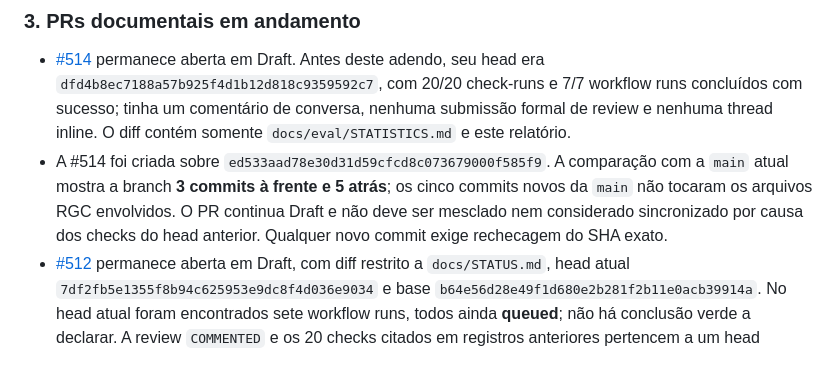
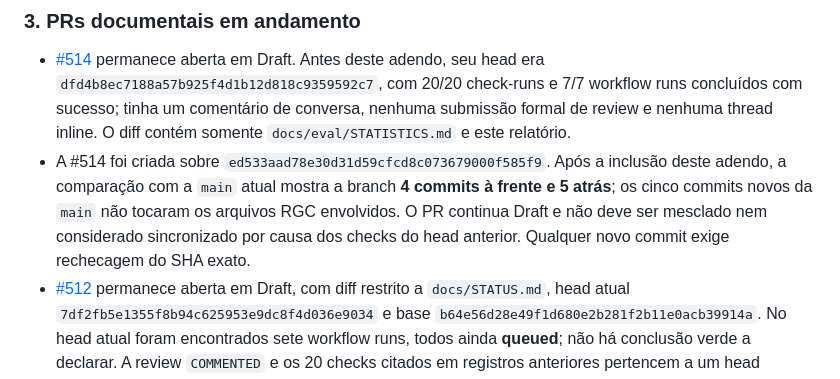
Before and after one commit to Ayorinha/ayorai-opensearch, a Markdown page: docs/audit/RGC-METHODOLOGY-AUDIT-2026-11-09.md, the part around the change. Rendered like a GitHub page.

Commit message:
docs(rgc): correct audit branch divergence count

```diff
--- a/docs/audit/RGC-METHODOLOGY-AUDIT-2026-11-09.md
+++ b/docs/audit/RGC-METHODOLOGY-AUDIT-2026-11-09.md
@@ -154,7 +154,7 @@ Este adendo atualiza os fatos de continuidade sem reescrever o snapshot de 2026-
 ### 3. PRs documentais em andamento
 
 - [#514](https://github.com/Ayorinha/ayorai-opensearch/pull/514) permanece aberta em Draft. Antes deste adendo, seu head era `dfd4b8ec7188a57b925f4d1b12d818c9359592c7`, com 20/20 check-runs e 7/7 workflow runs concluídos com sucesso; tinha um comentário de conversa, nenhuma submissão formal de review e nenhuma thread inline. O diff contém somente `docs/eval/STATISTICS.md` e este relatório.
-- A #514 foi criada sobre `ed533aad78e30d31d59cfcd8c073679000f585f9`. A comparação com a `main` atual mostra a branch **3 commits à frente e 5 atrás**; os cinco commits novos da `main` não tocaram os arquivos RGC envolvidos. O PR continua Draft e não deve ser mesclado nem considerado sincronizado por causa dos checks do head anterior. Qualquer novo commit exige rechecagem do SHA exato.
+- A #514 foi criada sobre `ed533aad78e30d31d59cfcd8c073679000f585f9`. Após a inclusão deste adendo, a comparação com a `main` atual mostra a branch **4 commits à frente e 5 atrás**; os cinco commits novos da `main` não tocaram os arquivos RGC envolvidos. O PR continua Draft e não deve ser mesclado nem considerado sincronizado por causa dos checks do head anterior. Qualquer novo commit exige rechecagem do SHA exato.
 - [#512](https://github.com/Ayorinha/ayorai-opensearch/pull/512) permanece aberta em Draft, com diff restrito a `docs/STATUS.md`, head atual `7df2fb5e1355f8b94c625953e9dc8f4d036e9034` e base `b64e56d28e49f1d680e2b281f2b11e0acb39914a`. No head atual foram encontrados sete workflow runs, todos ainda **queued**; não há conclusão verde a declarar. A review `COMMENTED` e os 20 checks citados em registros anteriores pertencem a um head anterior e não são transferíveis ao head atual.
 - Na #514, a alteração proposta em `STATISTICS.md` corrige o identificador de componente para a forma da DEC-023 e deixa PRNG/versão/ordem/interpolação como detalhes não aprovados. Essa correção ainda não está na `main`; a versão da `main` mantém a forma anterior `component:sha256:` e parâmetros operacionais que não constam das decisões aprovadas.
 
```
